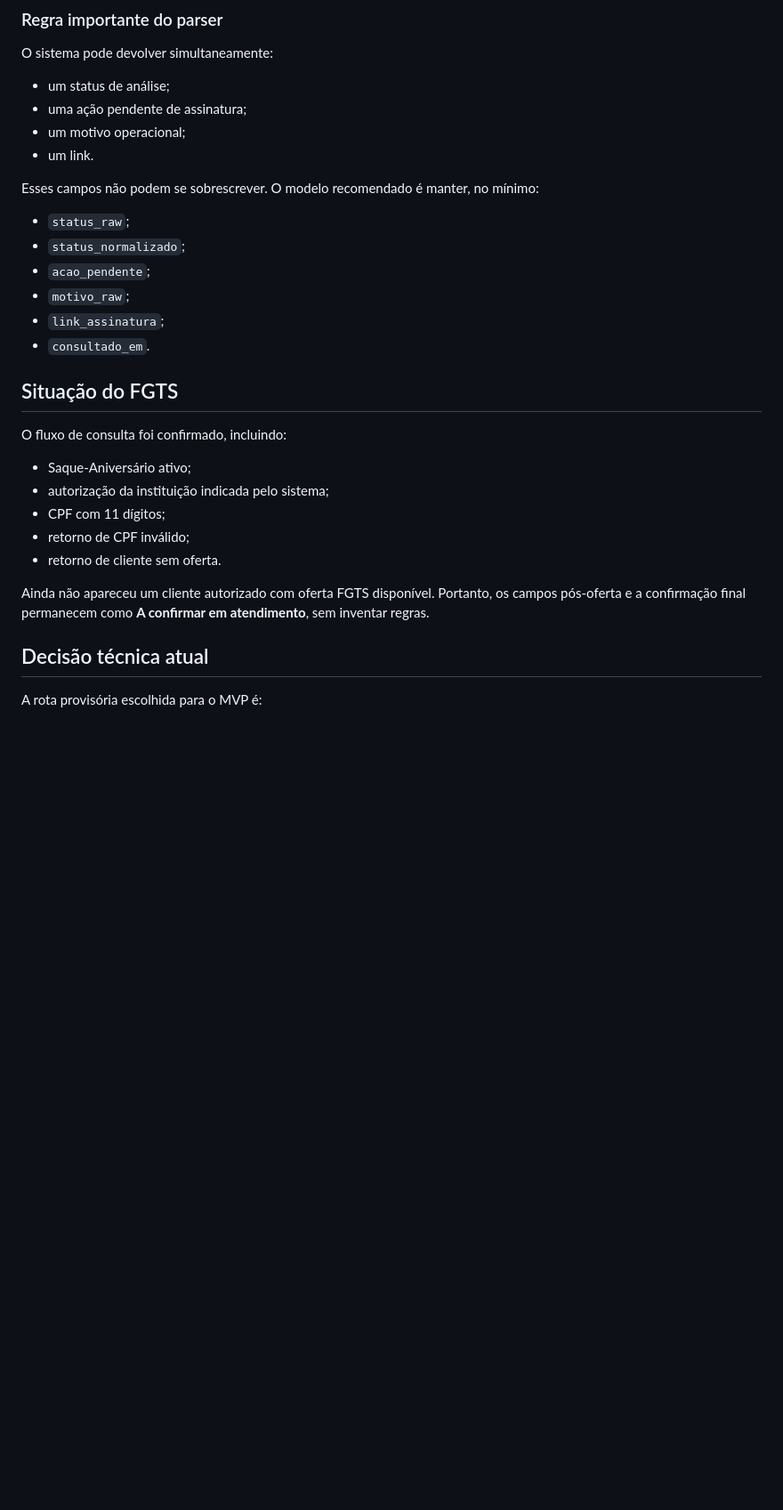
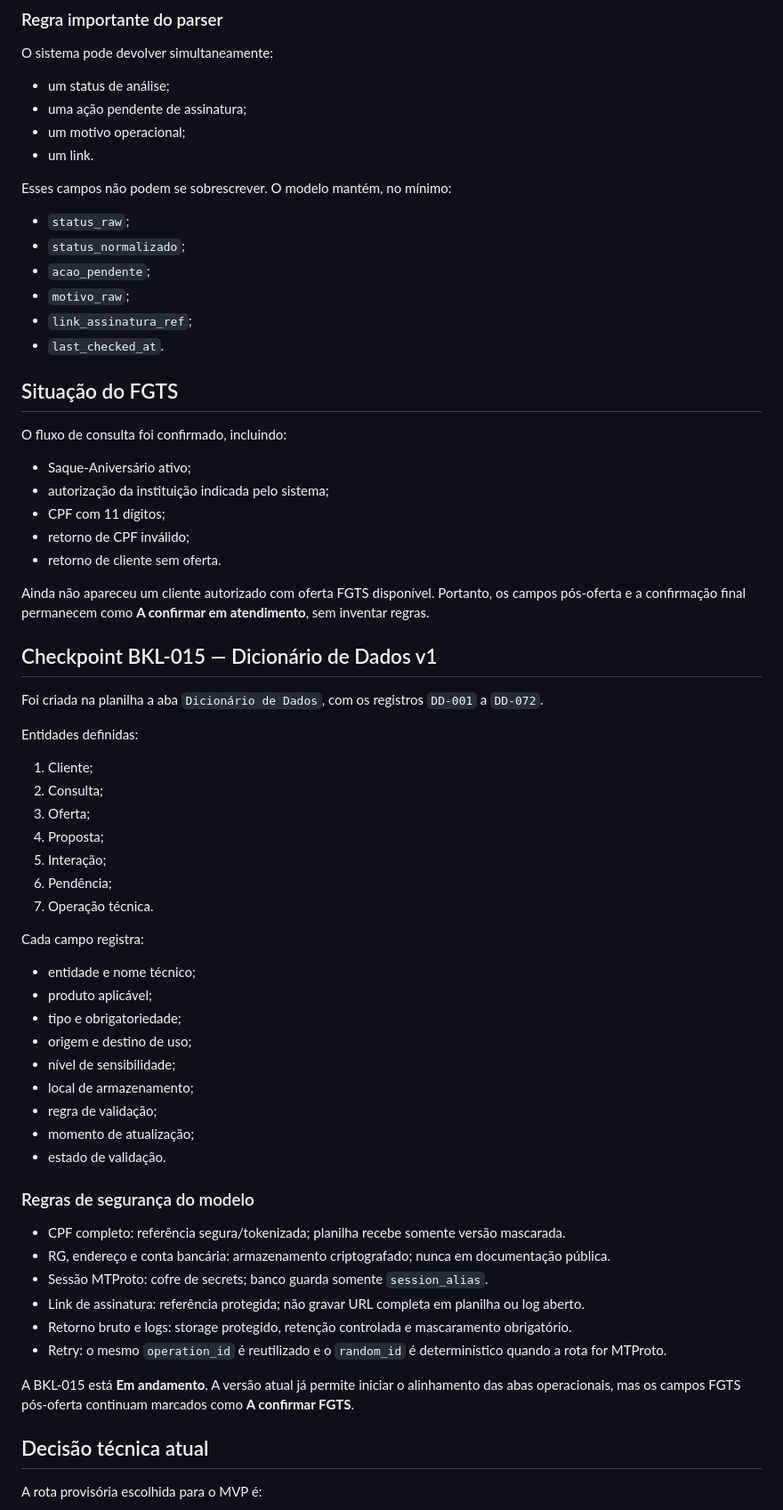
Before and after one commit to Sholdam/cbn, a Markdown page: docs/HANDOFF.md, the part around one of its changes. Shown at 89% size. GitHub-like rendering; blank space fills up the shorter version.

```diff
--- a/docs/HANDOFF.md
+++ b/docs/HANDOFF.md
@@ -86,14 +87,14 @@ O sistema pode devolver simultaneamente:
 - um motivo operacional;
 - um link.
 
-Esses campos não podem se sobrescrever. O modelo recomendado é manter, no mínimo:
+Esses campos não podem se sobrescrever. O modelo mantém, no mínimo:
 
 - `status_raw`;
 - `status_normalizado`;
 - `acao_pendente`;
 - `motivo_raw`;
-- `link_assinatura`;
-- `consultado_em`.
+- `link_assinatura_ref`;
+- `last_checked_at`.
 
 ## Situação do FGTS
 
@@ -106,6 +107,43 @@ O fluxo de consulta foi confirmado, incluindo:
 - retorno de cliente sem oferta.
 
 Ainda não apareceu um cliente autorizado com oferta FGTS disponível. Portanto, os campos pós-oferta e a confirmação final permanecem como **A confirmar em atendimento**, sem inventar regras.
+
+## Checkpoint BKL-015 — Dicionário de Dados v1
+
+Foi criada na planilha a aba `Dicionário de Dados`, com os registros `DD-001` a `DD-072`.
+
+Entidades definidas:
+
+1. Cliente;
+2. Consulta;
+3. Oferta;
+4. Proposta;
+5. Interação;
+6. Pendência;
+7. Operação técnica.
+
+Cada campo registra:
+
+- entidade e nome técnico;
+- produto aplicável;
+- tipo e obrigatoriedade;
+- origem e destino de uso;
+- nível de sensibilidade;
+- local de armazenamento;
+- regra de validação;
+- momento de atualização;
+- estado de validação.
+
+### Regras de segurança do modelo
+
+- CPF completo: referência segura/tokenizada; planilha recebe somente versão mascarada.
+- RG, endereço e conta bancária: armazenamento criptografado; nunca em documentação pública.
+- Sessão MTProto: cofre de secrets; banco guarda somente `session_alias`.
+- Link de assinatura: referência protegida; não gravar URL completa em planilha ou log aberto.
+- Retorno bruto e logs: storage protegido, retenção controlada e mascaramento obrigatório.
+- Retry: o mesmo `operation_id` é reutilizado e o `random_id` é determinístico quando a rota for MTProto.
+
+A BKL-015 está **Em andamento**. A versão atual já permite iniciar o alinhamento das abas operacionais, mas os campos FGTS pós-oferta continuam marcados como **A confirmar FGTS**.
 
 ## Decisão técnica atual
 
```
Also changed, not shown: other parts of docs/HANDOFF.md (+25 -21 lines).
